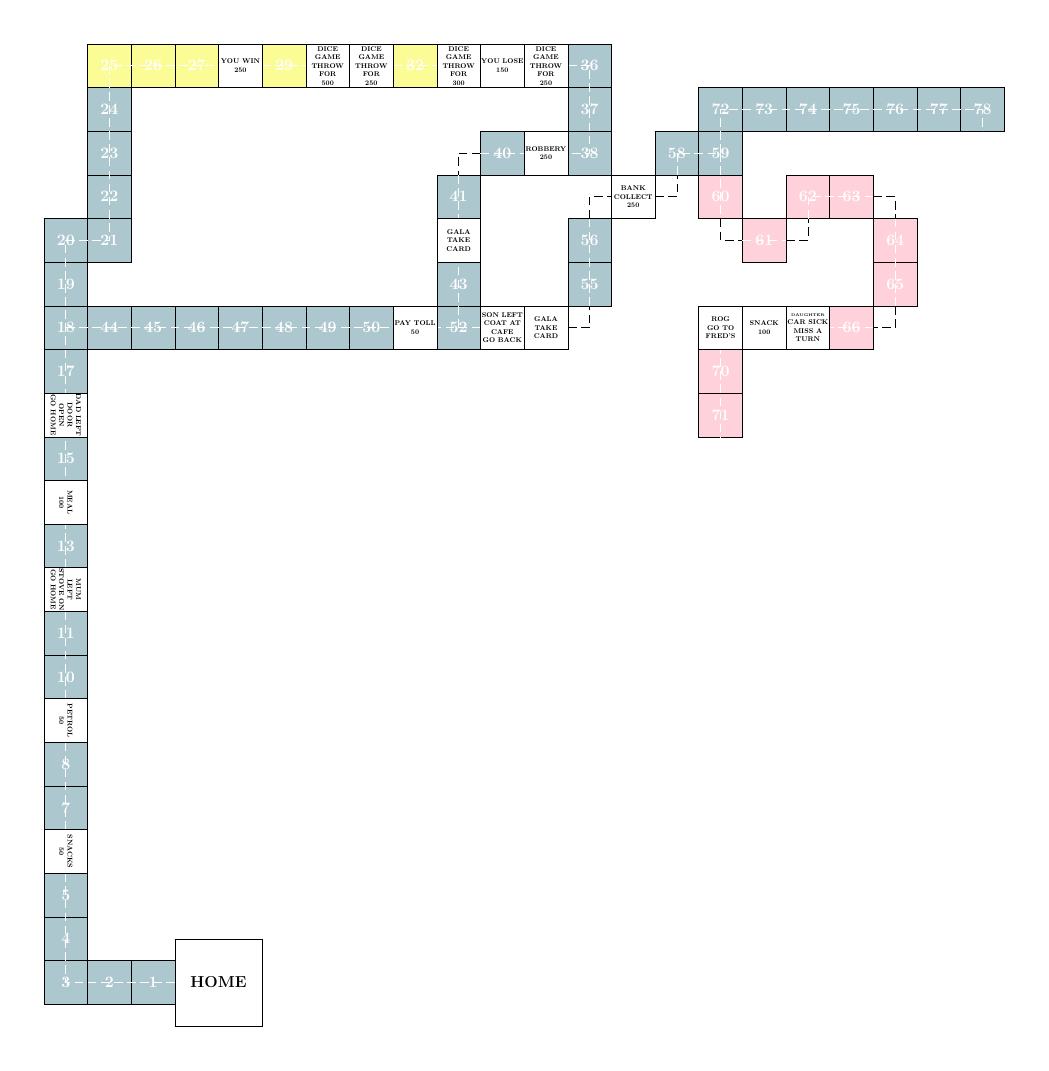
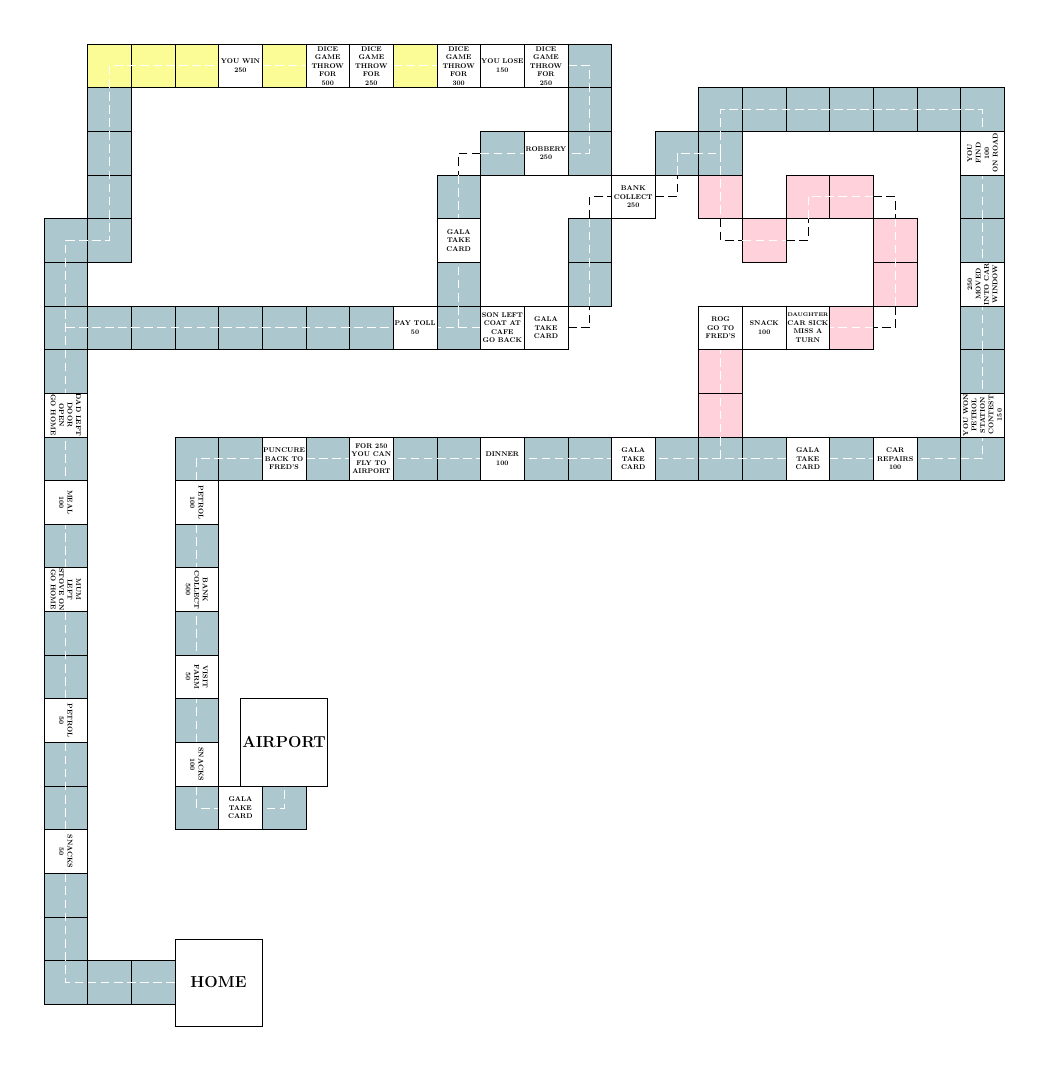
Before and after one commit to mainakk/picnic-game, a LaTeX figure (game.tex): the whole page. Compiled offline with pdfLaTeX.

Commit message:
Add more squares

```diff
--- a/game.tex
+++ b/game.tex
@@ -4,11 +4,12 @@
 \definecolor{pastelyellow}{rgb}{0.99, 0.99, 0.59}
 \definecolor{pastelpink}{rgb}{1.0, 0.82, 0.86}
 \newif\ifimportant
-\importanttrue
+\importantfalse
 \begin{document}
     \begin{tikzpicture}
         [every node/.style={rectangle,draw=black,thick,inner sep=0pt,align=center},
         home-square/.style={minimum size=4cm,text width=4cm,font=\huge\bfseries},
+        airport-square/.style={minimum size=4cm,text width=4cm,font=\huge\bfseries},
         blue-square/.style={fill=pastelblue,minimum size=2cm,text width=2cm,font=\huge\bfseries,text=white},
         yellow-square/.style={fill=pastelyellow,minimum size=2cm,text width=2cm,font=\huge\bfseries,text=white},
         pink-square/.style={fill=pastelpink,minimum size=2cm,text width=2cm,font=\huge\bfseries,text=white},
@@ -75,6 +76,29 @@
         \node[blue-square] (node-76) at (31, 40) {\ifimportant 76 \fi};
         \node[blue-square] (node-77) at (33, 40) {\ifimportant 77 \fi};
         \node[blue-square] (node-78) at (35, 40) {\ifimportant 78 \fi};
+        \node[blue-square] (node-80) at (35, 36) {\ifimportant 80 \fi};
+        \node[blue-square] (node-81) at (35, 34) {\ifimportant 81 \fi};
+        \node[blue-square] (node-83) at (35, 30) {\ifimportant 83 \fi};
+        \node[blue-square] (node-84) at (35, 28) {\ifimportant 84 \fi};
+        \node[blue-square] (node-86) at (35, 24) {\ifimportant 86 \fi};
+        \node[blue-square] (node-87) at (33, 24) {\ifimportant 87 \fi};
+        \node[blue-square] (node-89) at (29, 24) {\ifimportant 89 \fi};
+        \node[blue-square] (node-91) at (25, 24) {\ifimportant 91 \fi};
+        \node[blue-square] (node-92) at (23, 24) {\ifimportant 92 \fi};
+        \node[blue-square] (node-93) at (21, 24) {\ifimportant 93 \fi};
+        \node[blue-square] (node-95) at (17, 24) {\ifimportant 95 \fi};
+        \node[blue-square] (node-96) at (15, 24) {\ifimportant 96 \fi};
+        \node[blue-square] (node-98) at (11, 24) {\ifimportant 98 \fi};
+        \node[blue-square] (node-99) at (9, 24) {\ifimportant 99 \fi};
+        \node[blue-square] (node-101) at (5, 24) {\ifimportant 101 \fi};
+        \node[blue-square] (node-103) at (1, 24) {\ifimportant 103 \fi};
+        \node[blue-square] (node-104) at (-1, 24) {\ifimportant 104 \fi};
+        \node[blue-square] (node-106) at (-1, 20) {\ifimportant 106 \fi};
+        \node[blue-square] (node-108) at (-1, 16) {\ifimportant 108 \fi};
+        \node[blue-square] (node-110) at (-1, 12) {\ifimportant 110 \fi};
+        \node[blue-square] (node-112) at (-1, 8) {\ifimportant 112 \fi};
+        \node[blue-square] (node-114) at (3, 8) {\ifimportant 114 \fi};
+        \node[airport-square] (node-115) at (3, 11) {AIRPORT};
         \draw[whiteroad] (-2, 0) -- (-7, 0) -- (-7, 34) -- (-5, 34) -- (-5, 41);
         \draw[whiteroad] (-5, 41) -- (-5, 42) -- (0, 42);
         \draw[whiteroad] (2, 42) -- (4, 42);
@@ -96,7 +120,7 @@
         \draw[whiteroad] (31, 35) -- (31, 31);
         \draw[blackroad] (31, 31) -- (31, 30) -- (30, 30);
         \draw[whiteroad] (30, 30) -- (23, 30) -- (23, 24);
-        \draw[whiteroad] (23, 38) -- (23, 40) -- (35, 40) -- (35, 39);
+        \draw[whiteroad] (23, 38) -- (23, 40) -- (35, 40) -- (35, 24) -- (-1, 24) -- (-1, 8) -- (3, 8) -- (3, 9);
         \node[white-square,rotate=270] (node-6) at (-7, 6) {SNACKS\\50};
         \node[white-square,rotate=270] (node-9) at (-7, 12) {PETROL\\50};
         \node[white-square,rotate=270] (node-12) at (-7, 18) {MUM LEFT\\STOVE ON\\GO HOME};
@@ -114,8 +138,22 @@
         \node[white-square] (node-53) at (13, 30) {SON LEFT\\COAT AT\\CAFE\\GO BACK};
         \node[white-square] (node-54) at (15, 30) {GALA\\TAKE\\CARD};
         \node[white-square] (node-57) at (19, 36) {BANK\\COLLECT\\250};
-        \node[white-square] (node-67) at (27, 30) {{\tiny DAUGHTER}\\CAR SICK\\MISS A\\TURN};
+        \node[white-square] (node-67) at (27, 30) {{\scriptsize DAUGHTER}\\CAR SICK\\MISS A\\TURN};
         \node[white-square] (node-68) at (25, 30) {SNACK\\100};
         \node[white-square] (node-69) at (23, 30) {ROG\\GO TO\\FRED'S};
+        \node[white-square,rotate=90] (node-79) at (35, 38) {YOU\\FIND\\100\\ON ROAD};
+        \node[white-square,rotate=90] (node-82) at (35, 32) {250\\MOVED\\INTO CAR\\WINDOW};
+        \node[white-square,rotate=90] (node-85) at (35, 26) {YOU WON\\PETROL\\STATION\\CONTEST\\150};
+        \node[white-square] (node-88) at (31, 24) {CAR\\REPAIRS\\100};
+        \node[white-square] (node-90) at (27, 24) {GALA\\TAKE\\CARD};
+        \node[white-square] (node-94) at (19, 24) {GALA\\TAKE\\CARD};
+        \node[white-square] (node-97) at (13, 24) {DINNER\\100};
+        \node[white-square] (node-100) at (7, 24) {FOR 250\\YOU CAN\\FLY TO\\AIRPORT};
+        \node[white-square] (node-101) at (3, 24) {PUNCURE\\BACK TO\\FRED'S};
+        \node[white-square,rotate=270] (node-105) at (-1, 22) {PETROL\\100};
+        \node[white-square,rotate=270] (node-107) at (-1, 18) {BANK\\COLLECT\\500};
+        \node[white-square,rotate=270] (node-109) at (-1, 14) {VISIT\\FARM\\50};
+        \node[white-square,rotate=270] (node-111) at (-1, 10) {SNACKS\\100};
+        \node[white-square] (node-113) at (1, 8) {GALA\\TAKE\\CARD};
     \end{tikzpicture}
 \end{document}
```
Also changed, not shown: squares.txt (+1 -1 lines), game.pdf.
